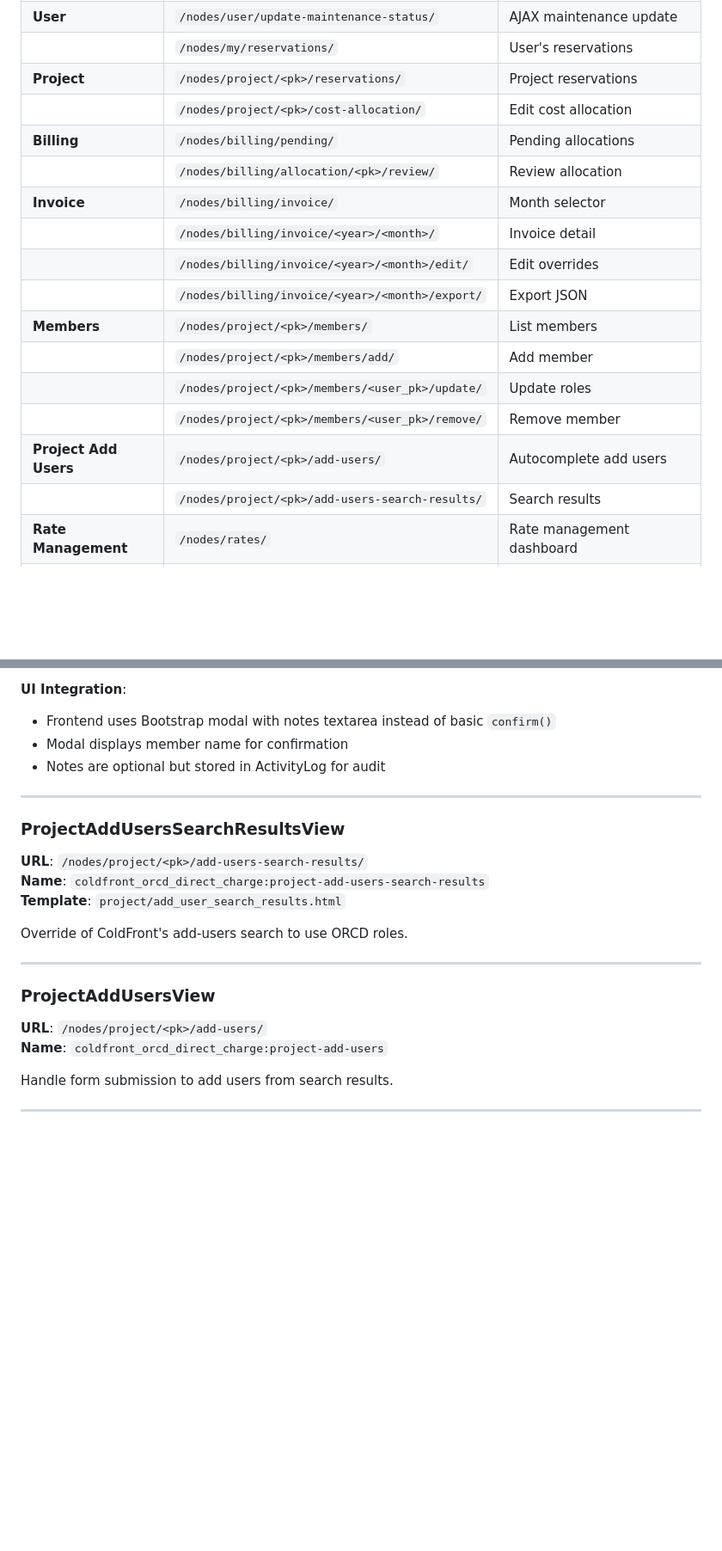
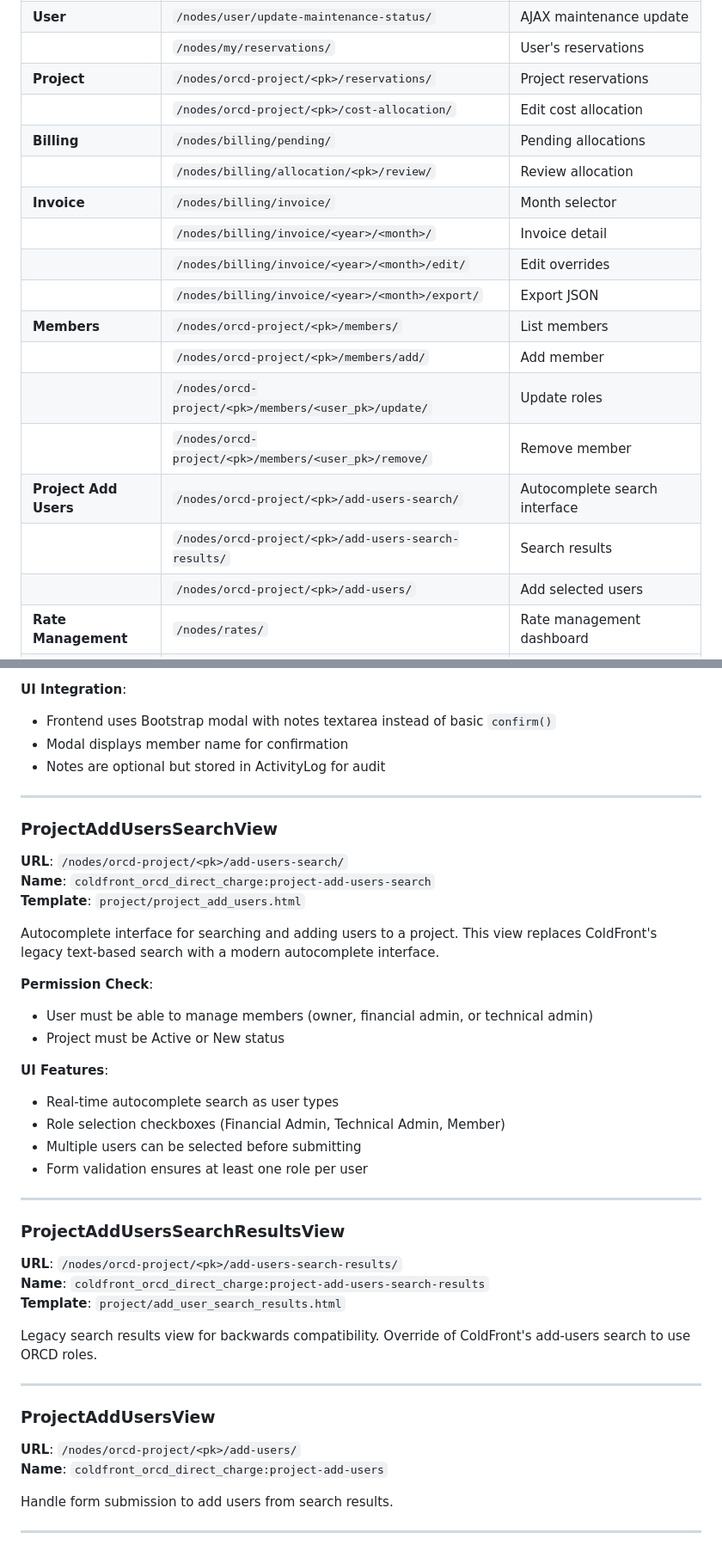
Before and after one commit to mit-orcd/cf-orcd-rental, a Markdown page: developer_docs/views-urls.md, 2 parts joined by grey strips. Shown at 86% size. Drawn GitHub-style; blank space fills up the shorter version.

Commit message:
Update views-urls.md documentation for orcd-project URL prefix
Update all project-related URLs from /nodes/project/<pk>/... to
/nodes/orcd-project/<pk>/... to match the URL changes made to avoid
conflicts with ColdFront's core URLs.

Also added missing documentation for ProjectAddUsersSearchView.

```diff
--- a/developer_docs/views-urls.md
+++ b/developer_docs/views-urls.md
@@ -50,20 +50,21 @@ All plugin URLs are prefixed with `/nodes/` (configured in ColdFront's `urls.py`
 | | `/nodes/renting/manage/<pk>/metadata/` | Add metadata |
 | **User** | `/nodes/user/update-maintenance-status/` | AJAX maintenance update |
 | | `/nodes/my/reservations/` | User's reservations |
-| **Project** | `/nodes/project/<pk>/reservations/` | Project reservations |
-| | `/nodes/project/<pk>/cost-allocation/` | Edit cost allocation |
+| **Project** | `/nodes/orcd-project/<pk>/reservations/` | Project reservations |
+| | `/nodes/orcd-project/<pk>/cost-allocation/` | Edit cost allocation |
 | **Billing** | `/nodes/billing/pending/` | Pending allocations |
 | | `/nodes/billing/allocation/<pk>/review/` | Review allocation |
 | **Invoice** | `/nodes/billing/invoice/` | Month selector |
 | | `/nodes/billing/invoice/<year>/<month>/` | Invoice detail |
 | | `/nodes/billing/invoice/<year>/<month>/edit/` | Edit overrides |
 | | `/nodes/billing/invoice/<year>/<month>/export/` | Export JSON |
-| **Members** | `/nodes/project/<pk>/members/` | List members |
-| | `/nodes/project/<pk>/members/add/` | Add member |
-| | `/nodes/project/<pk>/members/<user_pk>/update/` | Update roles |
-| | `/nodes/project/<pk>/members/<user_pk>/remove/` | Remove member |
-| **Project Add Users** | `/nodes/project/<pk>/add-users/` | Autocomplete add users |
-| | `/nodes/project/<pk>/add-users-search-results/` | Search results |
+| **Members** | `/nodes/orcd-project/<pk>/members/` | List members |
+| | `/nodes/orcd-project/<pk>/members/add/` | Add member |
+| | `/nodes/orcd-project/<pk>/members/<user_pk>/update/` | Update roles |
+| | `/nodes/orcd-project/<pk>/members/<user_pk>/remove/` | Remove member |
+| **Project Add Users** | `/nodes/orcd-project/<pk>/add-users-search/` | Autocomplete search interface |
+| | `/nodes/orcd-project/<pk>/add-users-search-results/` | Search results |
+| | `/nodes/orcd-project/<pk>/add-users/` | Add selected users |
 | **Rate Management** | `/nodes/rates/` | Rate management dashboard |
 | | `/nodes/rates/sku/<pk>/` | SKU rate detail and history |
 | | `/nodes/rates/sku/<pk>/add-rate/` | Add new rate for SKU |
@@ -782,19 +783,39 @@ class RemoveMemberView(LoginRequiredMixin, View):
 
 ---
 
+### ProjectAddUsersSearchView
+
+**URL**: `/nodes/orcd-project/<pk>/add-users-search/`
+**Name**: `coldfront_orcd_direct_charge:project-add-users-search`
+**Template**: `project/project_add_users.html`
+
+Autocomplete interface for searching and adding users to a project. This view replaces ColdFront's legacy text-based search with a modern autocomplete interface.
+
+**Permission Check**:
+- User must be able to manage members (owner, financial admin, or technical admin)
+- Project must be Active or New status
+
+**UI Features**:
+- Real-time autocomplete search as user types
+- Role selection checkboxes (Financial Admin, Technical Admin, Member)
+- Multiple users can be selected before submitting
+- Form validation ensures at least one role per user
+
+---
+
 ### ProjectAddUsersSearchResultsView
 
-**URL**: `/nodes/project/<pk>/add-users-search-results/`
+**URL**: `/nodes/orcd-project/<pk>/add-users-search-results/`
 **Name**: `coldfront_orcd_direct_charge:project-add-users-search-results`
 **Template**: `project/add_user_search_results.html`
 
-Override of ColdFront's add-users search to use ORCD roles.
+Legacy search results view for backwards compatibility. Override of ColdFront's add-users search to use ORCD roles.
 
 ---
 
 ### ProjectAddUsersView
 
-**URL**: `/nodes/project/<pk>/add-users/`
+**URL**: `/nodes/orcd-project/<pk>/add-users/`
 **Name**: `coldfront_orcd_direct_charge:project-add-users`
 
 Handle form submission to add users from search results.
```
Also changed, not shown: other parts of developer_docs/views-urls.md (+6 -6 lines).
